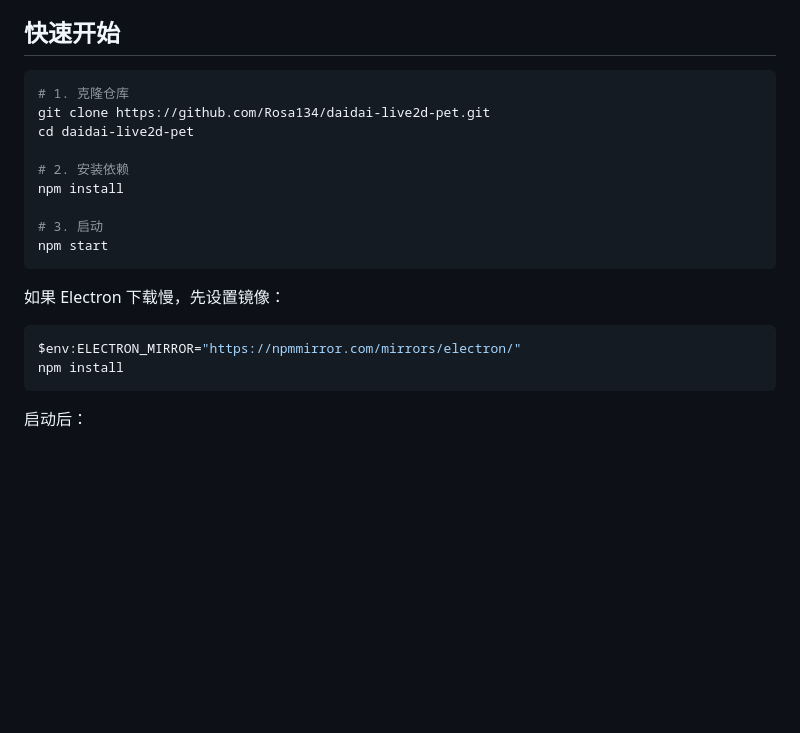
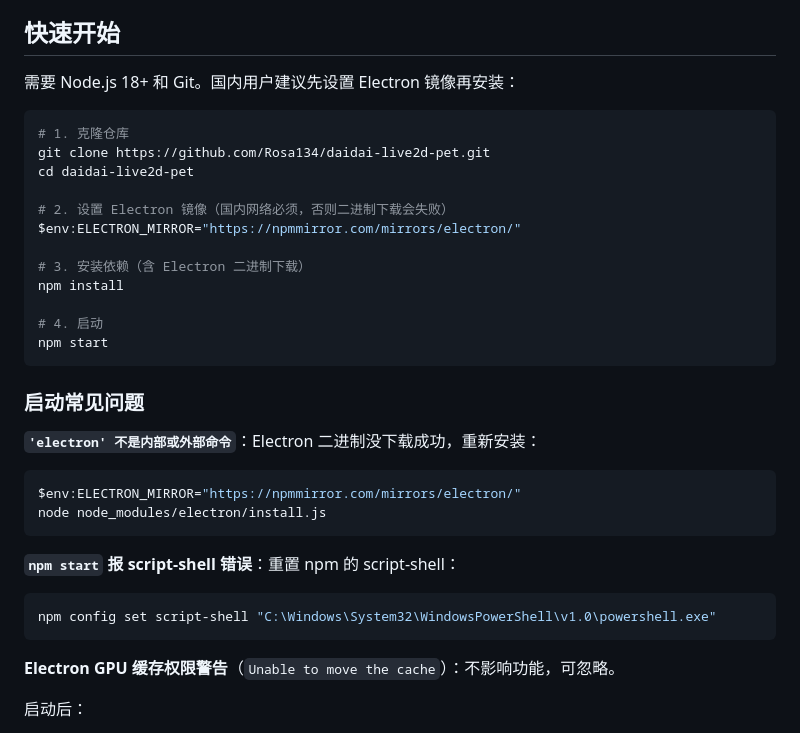
Before and after one commit to Rosa134/daidai-live2d-pet, a Markdown page: README.md, the part around the change. Rendered like a GitHub page; blank space fills up the shorter version.

Commit message:
docs: 补充启动说明和常见问题排查
- 明确 Node.js 18+ 和 Git 环境要求
- 调整 Electron 镜像设置顺序（必须在 npm install 之前）
- 添加常见问题：electron 命令找不到、script-shell 错误、GPU 缓存警告

Co-Authored-By: Claude Opus 4.7 <noreply@anthropic.com>

````diff
--- a/README.md
+++ b/README.md
@@ -32,24 +32,39 @@
 
 ## 快速开始
 
-```bash
+需要 Node.js 18+ 和 Git。国内用户建议先设置 Electron 镜像再安装：
+
+```powershell
 # 1. 克隆仓库
 git clone https://github.com/Rosa134/daidai-live2d-pet.git
 cd daidai-live2d-pet
 
-# 2. 安装依赖
+# 2. 设置 Electron 镜像（国内网络必须，否则二进制下载会失败）
+$env:ELECTRON_MIRROR="https://npmmirror.com/mirrors/electron/"
+
+# 3. 安装依赖（含 Electron 二进制下载）
 npm install
 
-# 3. 启动
+# 4. 启动
 npm start
 ```
 
-如果 Electron 下载慢，先设置镜像：
+### 启动常见问题
+
+**`'electron' 不是内部或外部命令`**：Electron 二进制没下载成功，重新安装：
 
 ```powershell
 $env:ELECTRON_MIRROR="https://npmmirror.com/mirrors/electron/"
-npm install
+node node_modules/electron/install.js
 ```
+
+**`npm start` 报 script-shell 错误**：重置 npm 的 script-shell：
+
+```powershell
+npm config set script-shell "C:\Windows\System32\WindowsPowerShell\v1.0\powershell.exe"
+```
+
+**Electron GPU 缓存权限警告**（`Unable to move the cache`）：不影响功能，可忽略。
 
 启动后：
 - 系统托盘中出现猫耳图标
````
